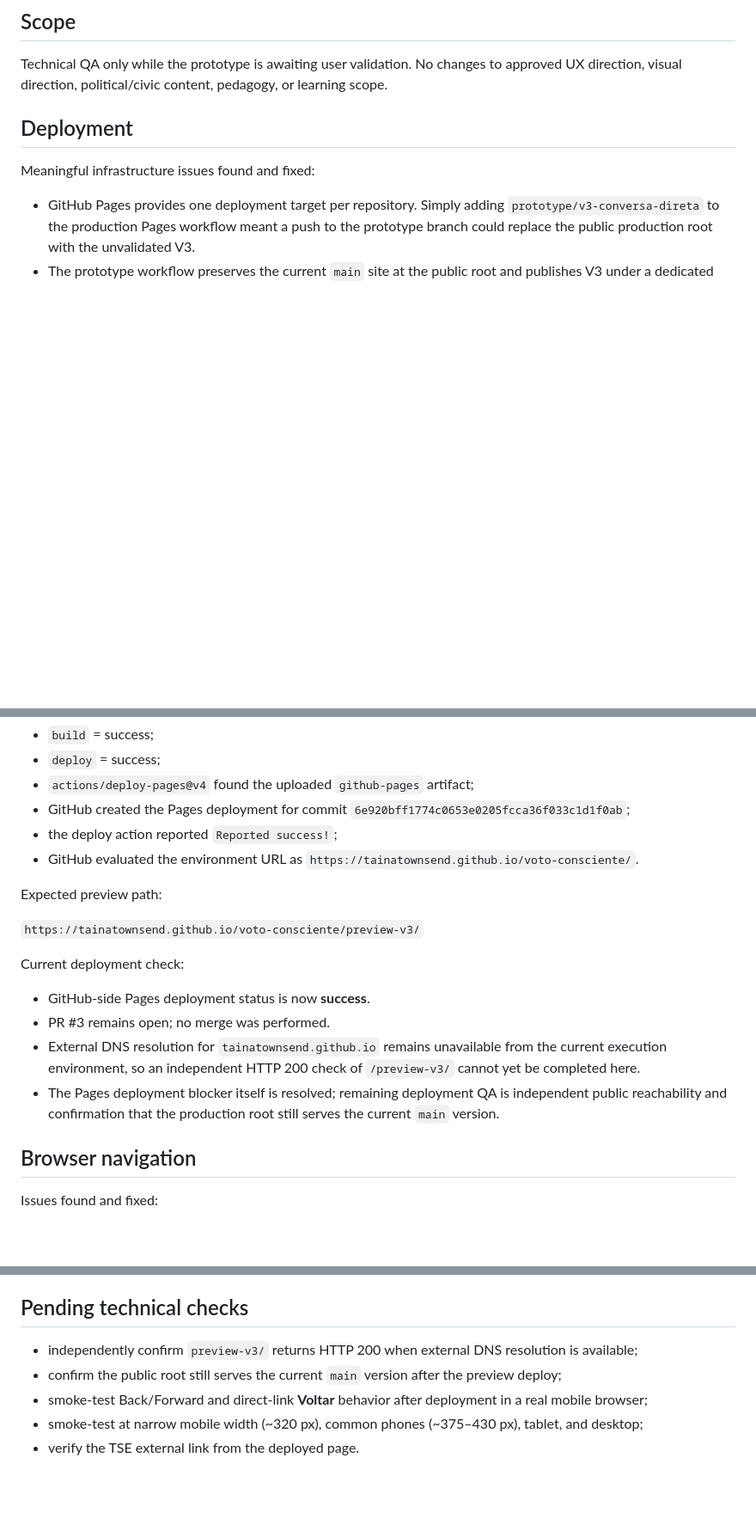
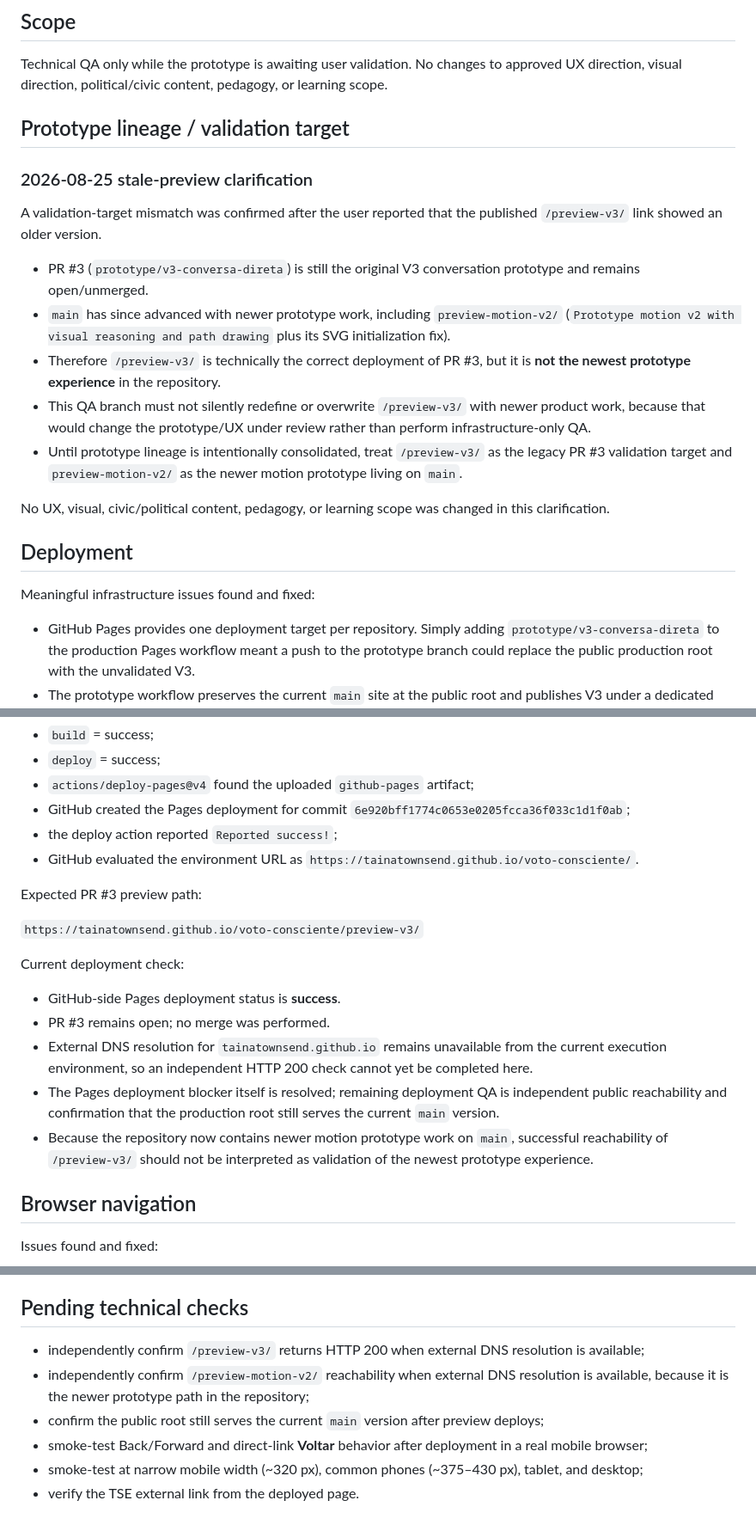
Before and after one commit to tainatownsend/voto-consciente, a Markdown page: QA.md, 3 parts joined by grey strips. Shown at 86% size. GitHub-like rendering; blank space fills up the shorter version.

Commit message:
docs: clarify stale V3 preview versus current motion prototype

```diff
--- a/QA.md
+++ b/QA.md
@@ -5,6 +5,20 @@ Last technical QA update: 2026-08-25
 ## Scope
 
 Technical QA only while the prototype is awaiting user validation. No changes to approved UX direction, visual direction, political/civic content, pedagogy, or learning scope.
+
+## Prototype lineage / validation target
+
+### 2026-08-25 stale-preview clarification
+
+A validation-target mismatch was confirmed after the user reported that the published `/preview-v3/` link showed an older version.
+
+- PR #3 (`prototype/v3-conversa-direta`) is still the original V3 conversation prototype and remains open/unmerged.
+- `main` has since advanced with newer prototype work, including `preview-motion-v2/` (`Prototype motion v2 with visual reasoning and path drawing` plus its SVG initialization fix).
+- Therefore `/preview-v3/` is technically the correct deployment of PR #3, but it is **not the newest prototype experience** in the repository.
+- This QA branch must not silently redefine or overwrite `/preview-v3/` with newer product work, because that would change the prototype/UX under review rather than perform infrastructure-only QA.
+- Until prototype lineage is intentionally consolidated, treat `/preview-v3/` as the legacy PR #3 validation target and `preview-motion-v2/` as the newer motion prototype living on `main`.
+
+No UX, visual, civic/political content, pedagogy, or learning scope was changed in this clarification.
 
 ## Deployment
 
@@ -89,16 +103,17 @@ Run #30 (`32796236415`) results:
 - the deploy action reported `Reported success!`;
 - GitHub evaluated the environment URL as `https://tainatownsend.github.io/voto-consciente/`.
 
-Expected preview path:
+Expected PR #3 preview path:
 
 `https://tainatownsend.github.io/voto-consciente/preview-v3/`
 
 Current deployment check:
 
-- GitHub-side Pages deployment status is now **success**.
+- GitHub-side Pages deployment status is **success**.
 - PR #3 remains open; no merge was performed.
-- External DNS resolution for `tainatownsend.github.io` remains unavailable from the current execution environment, so an independent HTTP 200 check of `/preview-v3/` cannot yet be completed here.
+- External DNS resolution for `tainatownsend.github.io` remains unavailable from the current execution environment, so an independent HTTP 200 check cannot yet be completed here.
 - The Pages deployment blocker itself is resolved; remaining deployment QA is independent public reachability and confirmation that the production root still serves the current `main` version.
+- Because the repository now contains newer motion prototype work on `main`, successful reachability of `/preview-v3/` should not be interpreted as validation of the newest prototype experience.
 
 ## Browser navigation
 
@@ -151,8 +166,9 @@ No horizontal-scroll-producing fixed content width was found in this QA pass.
 
 ## Pending technical checks
 
-- independently confirm `preview-v3/` returns HTTP 200 when external DNS resolution is available;
-- confirm the public root still serves the current `main` version after the preview deploy;
+- independently confirm `/preview-v3/` returns HTTP 200 when external DNS resolution is available;
+- independently confirm `/preview-motion-v2/` reachability when external DNS resolution is available, because it is the newer prototype path in the repository;
+- confirm the public root still serves the current `main` version after preview deploys;
 - smoke-test Back/Forward and direct-link **Voltar** behavior after deployment in a real mobile browser;
 - smoke-test at narrow mobile width (~320 px), common phones (~375–430 px), tablet, and desktop;
 - verify the TSE external link from the deployed page.
```
